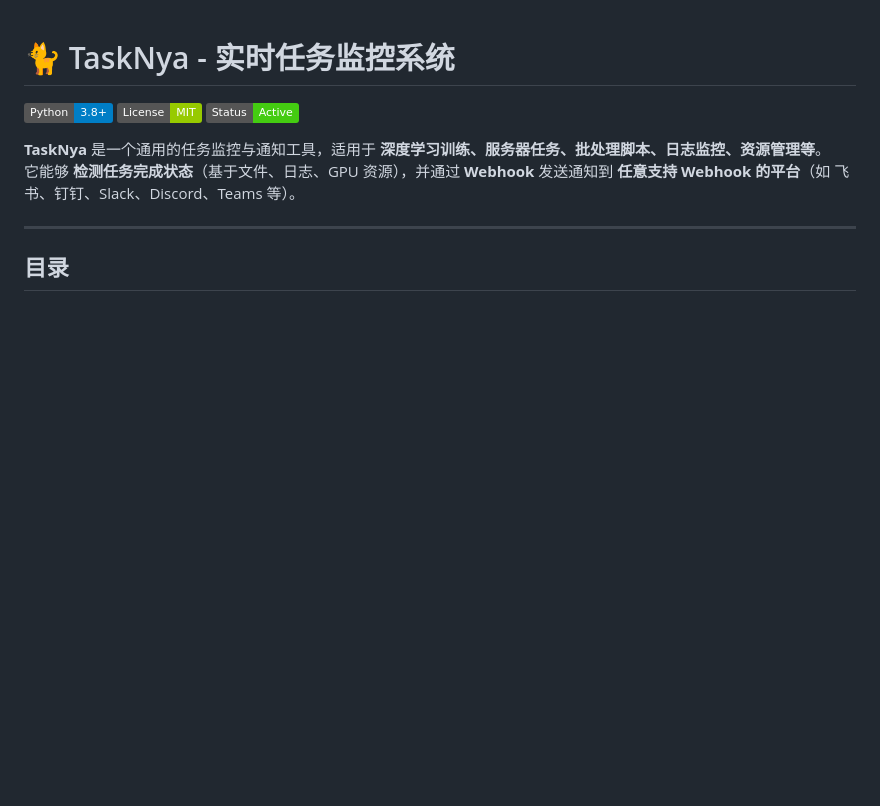
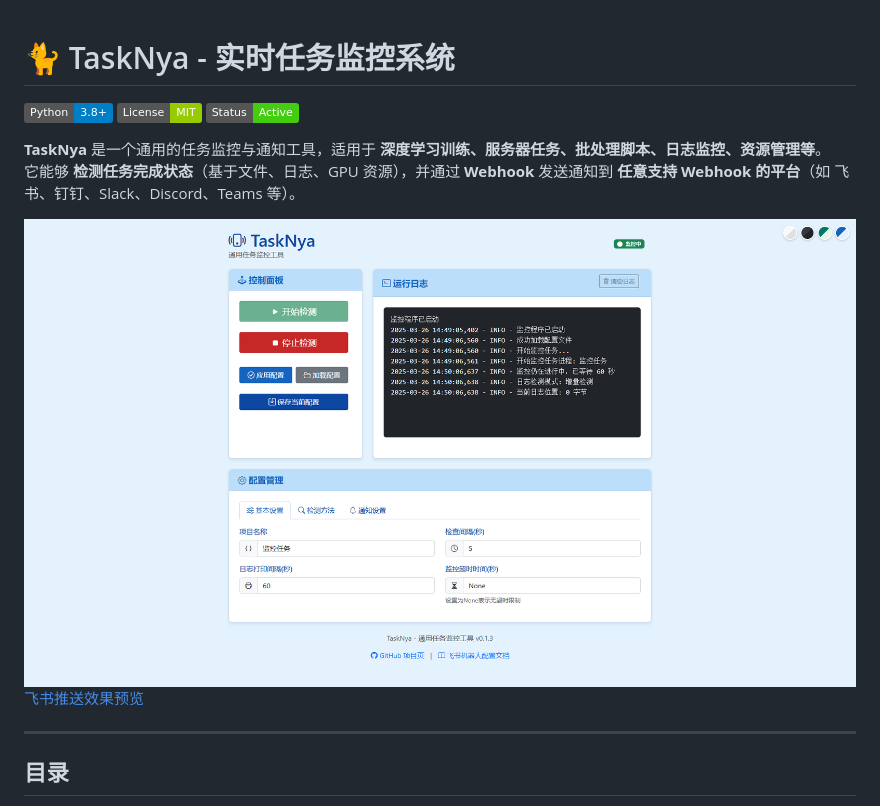
Before and after one commit to xueayi/TaskNya, a Markdown page: README.md, the part around the change. Drawn GitHub-style; pictures changed too: images/webui.png (added); badges without logos; blank space fills up the shorter version.

Commit message:
增加readme图片展示

```diff
--- a/README.md
+++ b/README.md
@@ -6,6 +6,9 @@
 
 **TaskNya** 是一个通用的任务监控与通知工具，适用于 **深度学习训练、服务器任务、批处理脚本、日志监控、资源管理等**。
 它能够 **检测任务完成状态**（基于文件、日志、GPU 资源），并通过 **Webhook** 发送通知到 **任意支持 Webhook 的平台**（如 飞书、钉钉、Slack、Discord、Teams 等）。
+
+![Web界面](images/webui.png)
+[飞书推送效果预览](images/飞书推送.jpg)
 
 ---
 
```
Also changed, not shown: images/实际使用截图.png (deleted), images/飞书推送.jpg.
